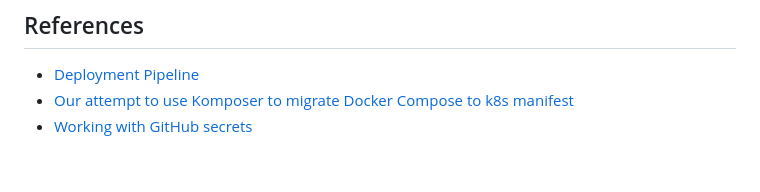
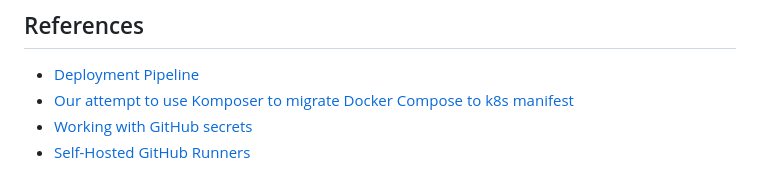
Before and after one commit to eclipse-pass/main, a Markdown page: docs/infra/README.md, the part around the change. Rendered like a GitHub page.

Commit message:
Document how to create a self-hosted passdemo github runner

```diff
--- a/docs/infra/README.md
+++ b/docs/infra/README.md
@@ -103,3 +103,4 @@ hosted by the Eclipse Foundation./
 * [Deployment Pipeline](/docs/infra/pipeline.md)
 * [Our attempt to use Komposer to migrate Docker Compose to k8s manifest](/docs/infra/docker-composer-to-k8s-manifest.md)
 * [Working with GitHub secrets](/docs/infra/github-secrets.md)
+* [Self-Hosted GitHub Runners](/docs/infra/self_hosted_github_runners.md)
```
Also changed, not shown: docs/infra/self_hosted_github_runners.md (added, +106 -0 lines), docs/assets/github/passdemo_runner.png (added).
